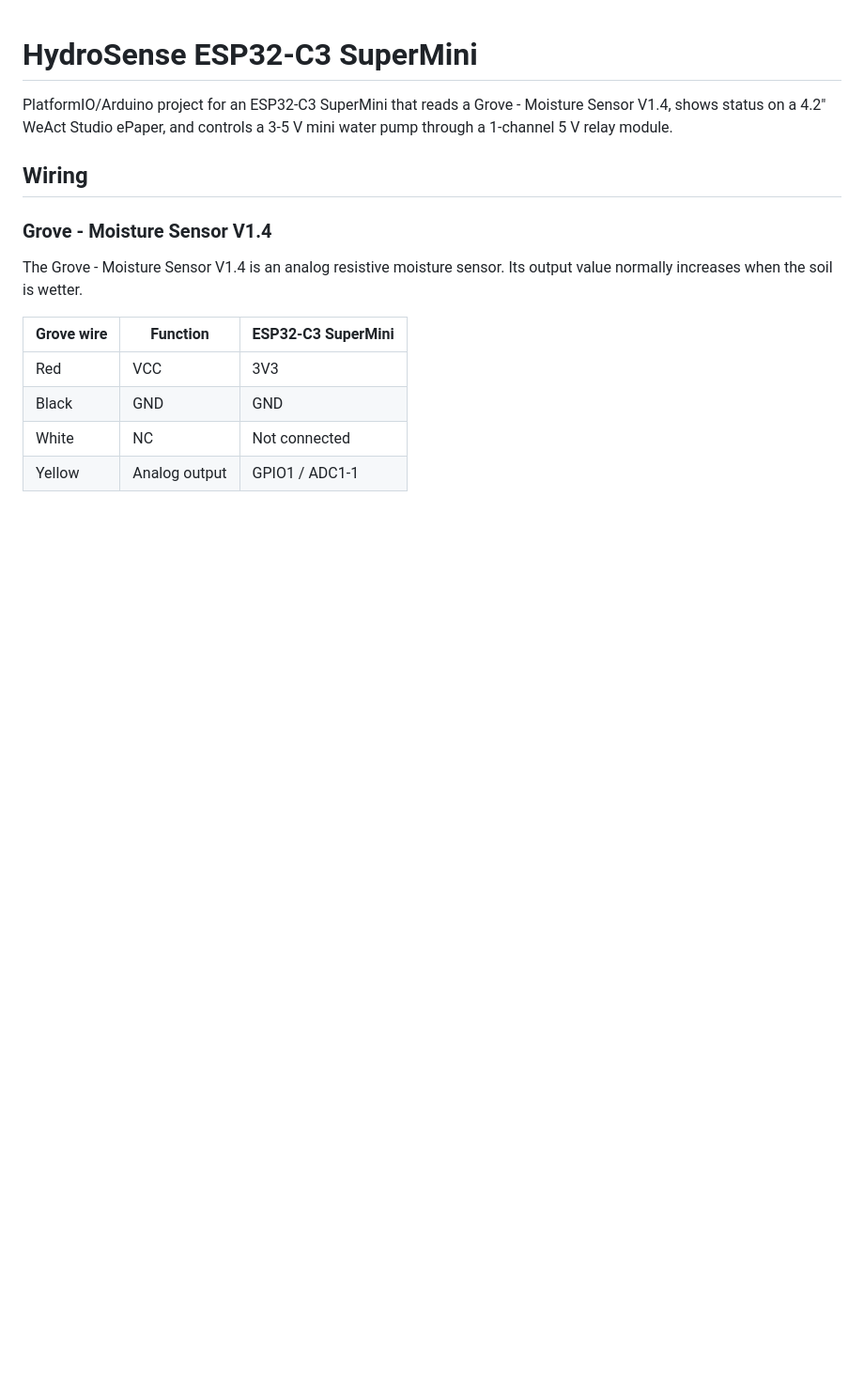
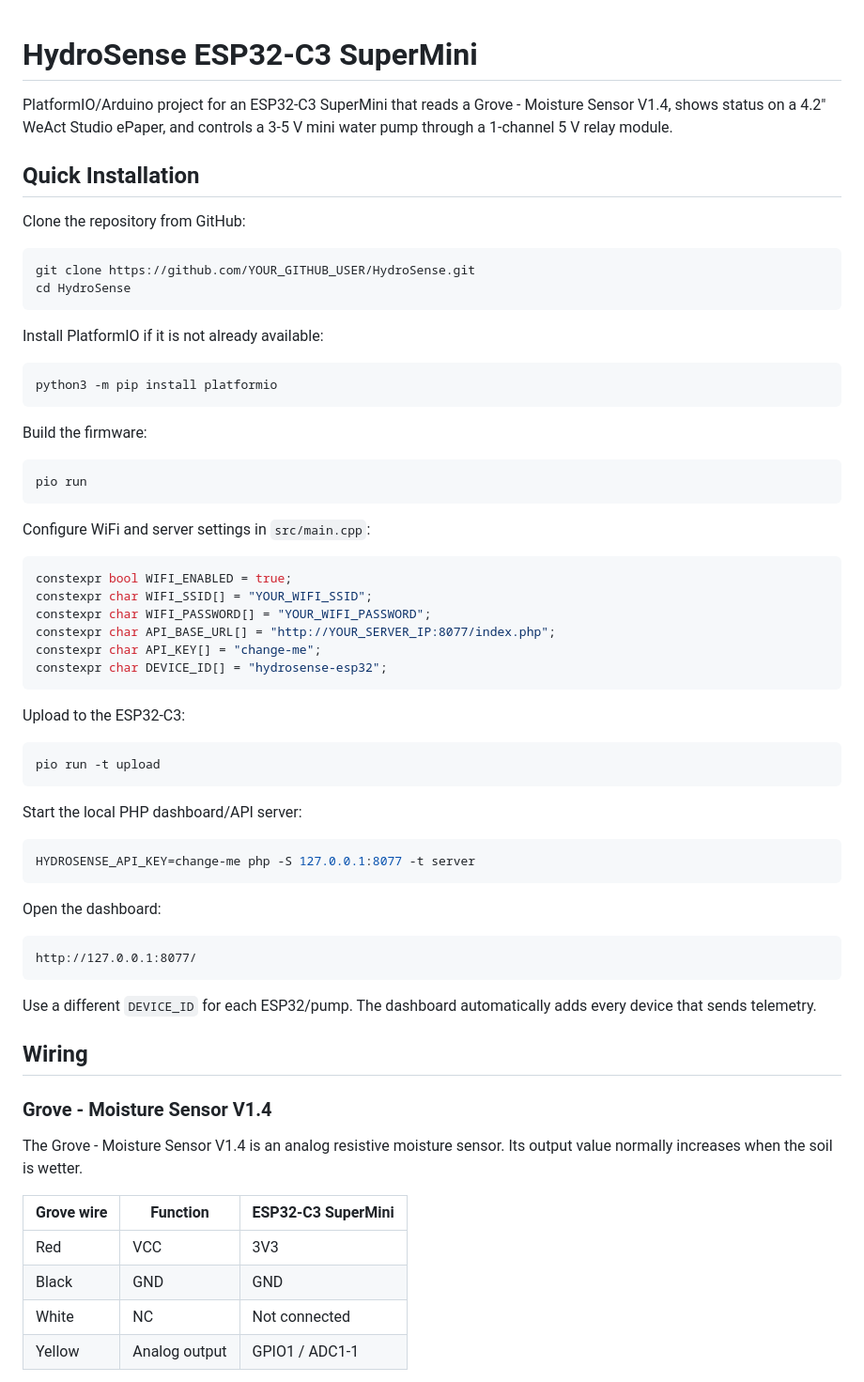
Before and after one commit to sth007/HydroSense, a Markdown page: README.md, the part around the change. Shown at 94% size. Drawn GitHub-style; blank space fills up the shorter version.

Commit message:
Erweitere README mit Installationsanweisungen, Konfiguration und Nutzung des Dashboards

````diff
--- a/README.md
+++ b/README.md
@@ -1,6 +1,58 @@
 # HydroSense ESP32-C3 SuperMini
 
 PlatformIO/Arduino project for an ESP32-C3 SuperMini that reads a Grove - Moisture Sensor V1.4, shows status on a 4.2" WeAct Studio ePaper, and controls a 3-5 V mini water pump through a 1-channel 5 V relay module.
+
+## Quick Installation
+
+Clone the repository from GitHub:
+
+```sh
+git clone https://github.com/YOUR_GITHUB_USER/HydroSense.git
+cd HydroSense
+```
+
+Install PlatformIO if it is not already available:
+
+```sh
+python3 -m pip install platformio
+```
+
+Build the firmware:
+
+```sh
+pio run
+```
+
+Configure WiFi and server settings in `src/main.cpp`:
+
+```cpp
+constexpr bool WIFI_ENABLED = true;
+constexpr char WIFI_SSID[] = "YOUR_WIFI_SSID";
+constexpr char WIFI_PASSWORD[] = "YOUR_WIFI_PASSWORD";
+constexpr char API_BASE_URL[] = "http://YOUR_SERVER_IP:8077/index.php";
+constexpr char API_KEY[] = "change-me";
+constexpr char DEVICE_ID[] = "hydrosense-esp32";
+```
+
+Upload to the ESP32-C3:
+
+```sh
+pio run -t upload
+```
+
+Start the local PHP dashboard/API server:
+
+```sh
+HYDROSENSE_API_KEY=change-me php -S 127.0.0.1:8077 -t server
+```
+
+Open the dashboard:
+
+```text
+http://127.0.0.1:8077/
+```
+
+Use a different `DEVICE_ID` for each ESP32/pump. The dashboard automatically adds every device that sends telemetry.
 
 ## Wiring
 
````
